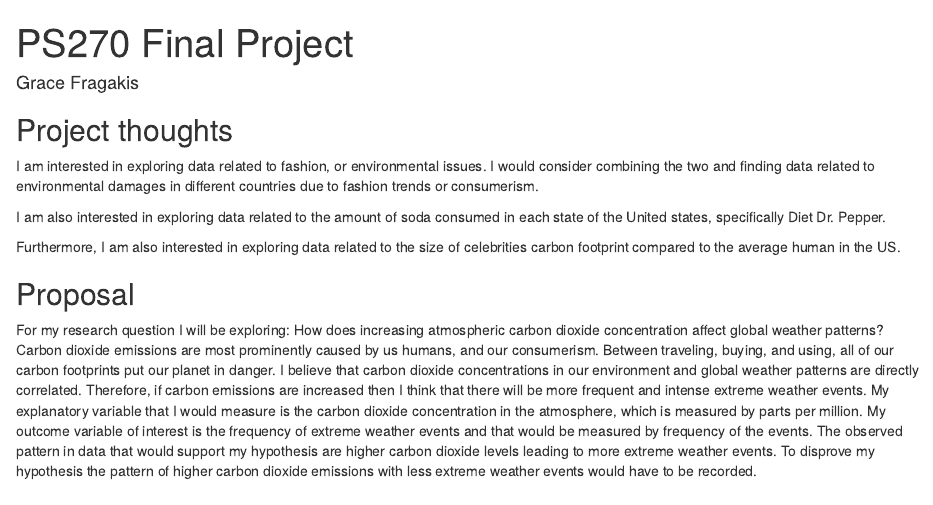
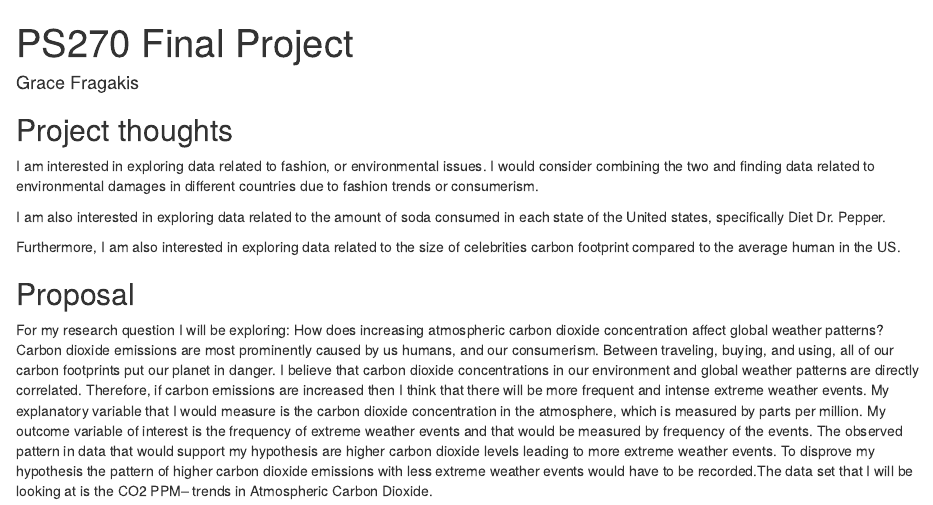
Before and after one commit to gracefragakis/ps270-final-project, an R Markdown document (index.Rmd): the page in a window 1100 px wide, from its top. Rendered offline with R 4.5, knitr and Pandoc, with nearby package versions; drawn as R Markdown's standard HTML page in place of the format the file asks for.

Commit message:
done done

```diff
--- a/index.Rmd
+++ b/index.Rmd
@@ -19,4 +19,4 @@ Furthermore, I am also interested in exploring data related to the size of celeb
 
 ## Proposal
 
-For my research question I will be exploring: How does increasing atmospheric carbon dioxide concentration affect global weather patterns? Carbon dioxide emissions are most prominently caused by us humans, and our consumerism. Between traveling, buying, and using, all of our carbon footprints put our planet in danger. I believe that carbon dioxide concentrations in our environment and global weather patterns are directly correlated. Therefore, if carbon emissions are increased then I think that there will be more frequent and intense extreme weather events.  My explanatory variable that I would measure is the carbon dioxide concentration in the atmosphere, which is measured by parts per million. My outcome variable of interest is the frequency of extreme weather events and that would be measured by frequency of the events. The observed pattern in data that would support my hypothesis are higher carbon dioxide levels leading to more extreme weather events. To disprove my hypothesis the pattern of higher carbon dioxide emissions with less extreme weather events would have to be recorded.
+For my research question I will be exploring: How does increasing atmospheric carbon dioxide concentration affect global weather patterns? Carbon dioxide emissions are most prominently caused by us humans, and our consumerism. Between traveling, buying, and using, all of our carbon footprints put our planet in danger. I believe that carbon dioxide concentrations in our environment and global weather patterns are directly correlated. Therefore, if carbon emissions are increased then I think that there will be more frequent and intense extreme weather events.  My explanatory variable that I would measure is the carbon dioxide concentration in the atmosphere, which is measured by parts per million. My outcome variable of interest is the frequency of extreme weather events and that would be measured by frequency of the events. The observed pattern in data that would support my hypothesis are higher carbon dioxide levels leading to more extreme weather events. To disprove my hypothesis the pattern of higher carbon dioxide emissions with less extreme weather events would have to be recorded.The data set that I will be looking at is the CO2 PPM-- trends in Atmospheric Carbon Dioxide.
```
